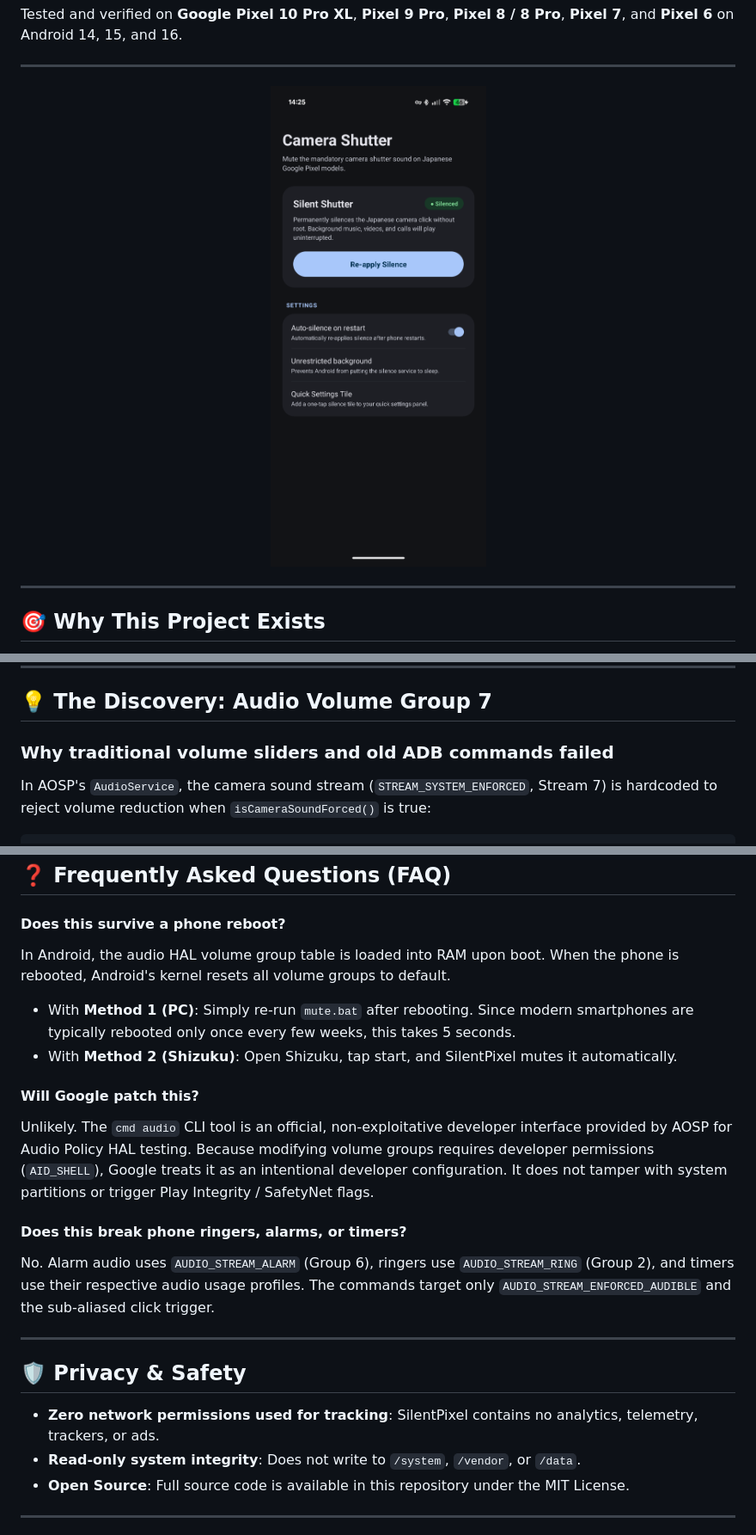
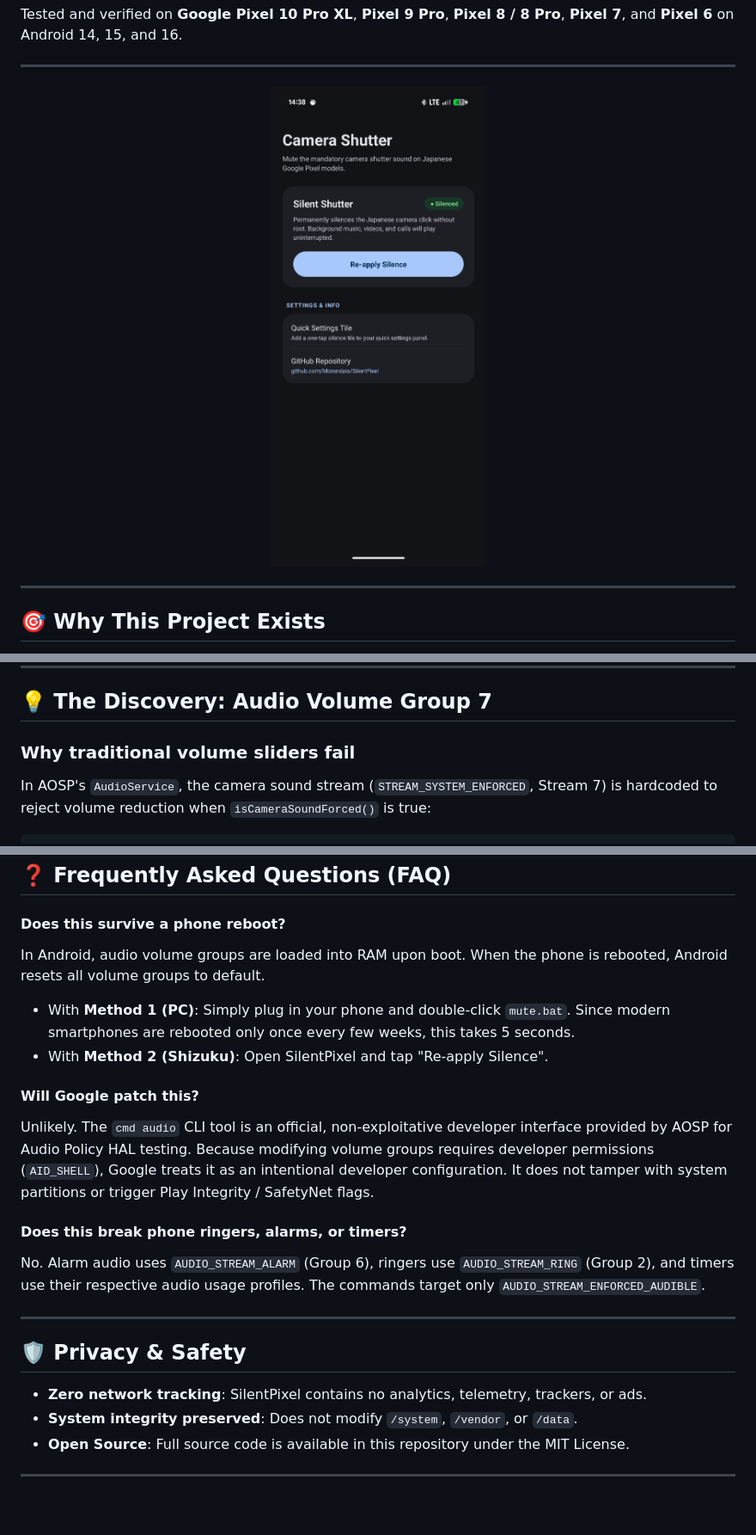
Before and after one commit to Morendais/SilentPixel, a Markdown page: README.md, 3 parts joined by grey strips. Shown at 86% size. GitHub-like rendering; pictures changed too: docs/screenshots/app_main.png; blank space fills up the shorter version.

Commit message:
Update UI with GitHub repository link, emphasize mute.bat, and simplify Reddit draft

````diff
--- a/README.md
+++ b/README.md
@@ -38,7 +38,7 @@ Outside Japan, Google's firmware is designed to allow muting only if the phone c
 
 ## 💡 The Discovery: Audio Volume Group 7
 
-### Why traditional volume sliders and old ADB commands failed
+### Why traditional volume sliders fail
 In AOSP's `AudioService`, the camera sound stream (`STREAM_SYSTEM_ENFORCED`, Stream 7) is hardcoded to reject volume reduction when `isCameraSoundForced()` is true:
 ```java
 // AudioService.java
@@ -144,21 +124,21 @@ Expected output:
 ## ❓ Frequently Asked Questions (FAQ)
 
 #### Does this survive a phone reboot?
-In Android, the audio HAL volume group table is loaded into RAM upon boot. When the phone is rebooted, Android's kernel resets all volume groups to default.
-* With **Method 1 (PC)**: Simply re-run `mute.bat` after rebooting. Since modern smartphones are typically rebooted only once every few weeks, this takes 5 seconds.
-* With **Method 2 (Shizuku)**: Open Shizuku, tap start, and SilentPixel mutes it automatically.
+In Android, audio volume groups are loaded into RAM upon boot. When the phone is rebooted, Android resets all volume groups to default.
+* With **Method 1 (PC)**: Simply plug in your phone and double-click `mute.bat`. Since modern smartphones are rebooted only once every few weeks, this takes 5 seconds.
+* With **Method 2 (Shizuku)**: Open SilentPixel and tap "Re-apply Silence".
 
 #### Will Google patch this?
 Unlikely. The `cmd audio` CLI tool is an official, non-exploitative developer interface provided by AOSP for Audio Policy HAL testing. Because modifying volume groups requires developer permissions (`AID_SHELL`), Google treats it as an intentional developer configuration. It does not tamper with system partitions or trigger Play Integrity / SafetyNet flags.
 
 #### Does this break phone ringers, alarms, or timers?
-No. Alarm audio uses `AUDIO_STREAM_ALARM` (Group 6), ringers use `AUDIO_STREAM_RING` (Group 2), and timers use their respective audio usage profiles. The commands target only `AUDIO_STREAM_ENFORCED_AUDIBLE` and the sub-aliased click trigger.
+No. Alarm audio uses `AUDIO_STREAM_ALARM` (Group 6), ringers use `AUDIO_STREAM_RING` (Group 2), and timers use their respective audio usage profiles. The commands target only `AUDIO_STREAM_ENFORCED_AUDIBLE`.
 
 ---
 
 ## 🛡️ Privacy & Safety
-* **Zero network permissions used for tracking**: SilentPixel contains no analytics, telemetry, trackers, or ads.
-* **Read-only system integrity**: Does not write to `/system`, `/vendor`, or `/data`.
+* **Zero network tracking**: SilentPixel contains no analytics, telemetry, trackers, or ads.
+* **System integrity preserved**: Does not modify `/system`, `/vendor`, or `/data`.
 * **Open Source**: Full source code is available in this repository under the MIT License.
 
 ---
````
Also changed, not shown: other parts of README.md (+10 -30 lines), docs/REDDIT_POST.md (+12 -32 lines), 6 other files.
